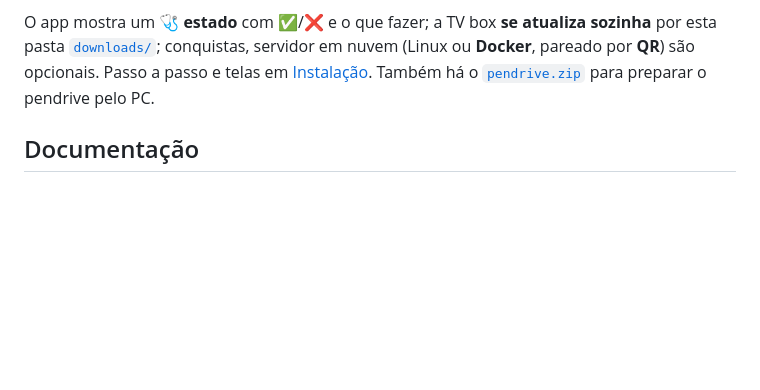
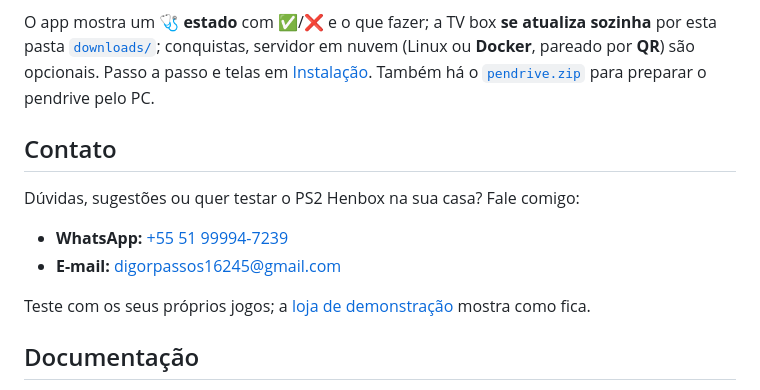
Before and after one commit to RodrigoRosa95/PS2-Henbox, a Markdown page: README.md, the part around the change. Rendered like a GitHub page; blank space fills up the shorter version.

Commit message:
Contato (WhatsApp e e-mail) no README
Co-Authored-By: Claude Opus 5.5 <noreply@anthropic.com>

```diff
--- a/README.md
+++ b/README.md
@@ -61,6 +61,15 @@ O app mostra um **🩺 estado** com ✅/❌ e o que fazer; a TV box **se atualiz
 Passo a passo e telas em [Instalação](docs/instalacao.md#telas). Também há o
 [`pendrive.zip`](https://github.com/RodrigoRosa95/PS2-Henbox/raw/main/downloads/pendrive.zip) para preparar o pendrive pelo PC.
 
+## Contato
+
+Dúvidas, sugestões ou quer testar o PS2 Henbox na sua casa? Fale comigo:
+
+- **WhatsApp:** [+55 51 99994-7239](https://wa.me/5551999947239)
+- **E-mail:** [digorpassos16245@gmail.com](mailto:digorpassos16245@gmail.com)
+
+Teste com os seus próprios jogos; a [loja de demonstração](#como-as-peças-se-encaixam) mostra como fica.
+
 ## Documentação
 
 - [Instalação](docs/instalacao.md) — requisitos e o que vai no memory card, no pendrive do PS2, na TV box e no servidor
```
